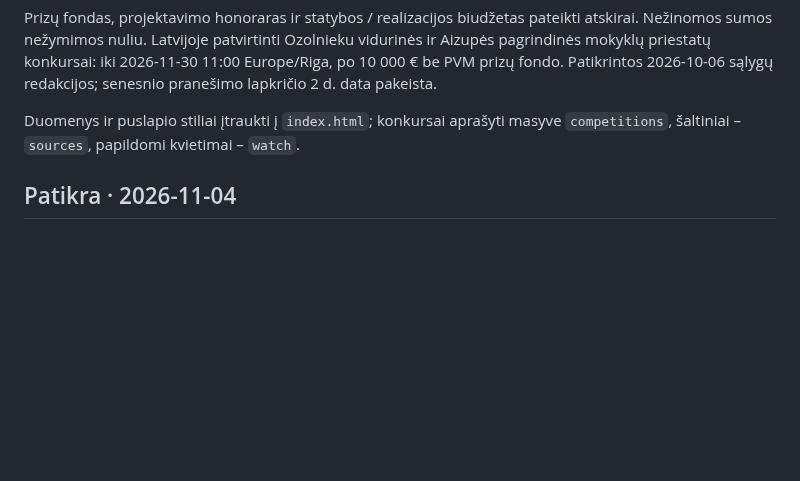
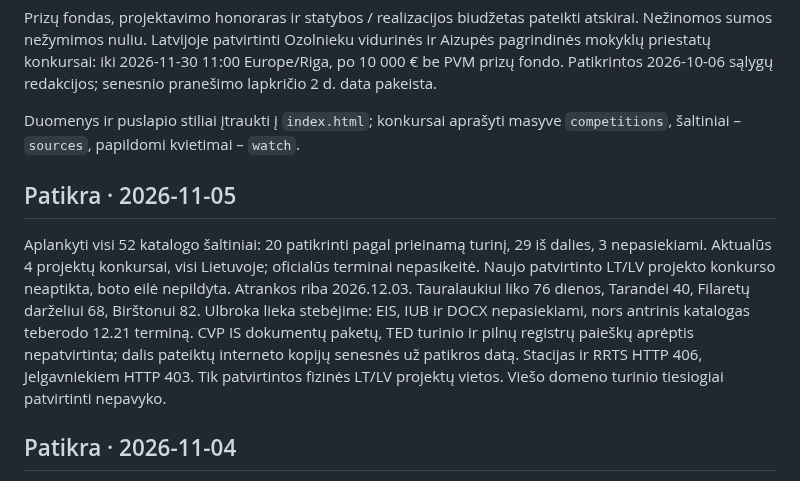
Before and after one commit to mikula8989/architecture-competitions-lt-lv, a Markdown page: README.md, the part around one of its changes. Rendered like a GitHub page; blank space fills up the shorter version.

```diff
--- a/README.md
+++ b/README.md
@@ -25,6 +25,10 @@ Tai momentinė apžvalga, o ne automatiškai atnaujinamas registras. Prie kiekvi
 Prizų fondas, projektavimo honoraras ir statybos / realizacijos biudžetas pateikti atskirai. Nežinomos sumos nežymimos nuliu. Latvijoje patvirtinti Ozolnieku vidurinės ir Aizupės pagrindinės mokyklų priestatų konkursai: iki 2026-11-30 11:00 Europe/Riga, po 10 000 € be PVM prizų fondo. Patikrintos 2026-10-06 sąlygų redakcijos; senesnio pranešimo lapkričio 2 d. data pakeista.
 
 Duomenys ir puslapio stiliai įtraukti į `index.html`; konkursai aprašyti masyve `competitions`, šaltiniai – `sources`, papildomi kvietimai – `watch`.
+
+## Patikra · 2026-11-05
+
+Aplankyti visi 52 katalogo šaltiniai: 20 patikrinti pagal prieinamą turinį, 29 iš dalies, 3 nepasiekiami. Aktualūs 4 projektų konkursai, visi Lietuvoje; oficialūs terminai nepasikeitė. Naujo patvirtinto LT/LV projekto konkurso neaptikta, boto eilė nepildyta. Atrankos riba 2026.12.03. Tauralaukiui liko 76 dienos, Tarandei 40, Filaretų darželiui 68, Birštonui 82. Ulbroka lieka stebėjime: EIS, IUB ir DOCX nepasiekiami, nors antrinis katalogas teberodo 12.21 terminą. CVP IS dokumentų paketų, TED turinio ir pilnų registrų paieškų aprėptis nepatvirtinta; dalis pateiktų interneto kopijų senesnės už patikros datą. Stacijas ir RRTS HTTP 406, Jelgavniekiem HTTP 403. Tik patvirtintos fizinės LT/LV projektų vietos. Viešo domeno turinio tiesiogiai patvirtinti nepavyko.
 
 ## Patikra · 2026-11-04
 
```
Also changed, not shown: other parts of README.md (+1 -1 lines).
